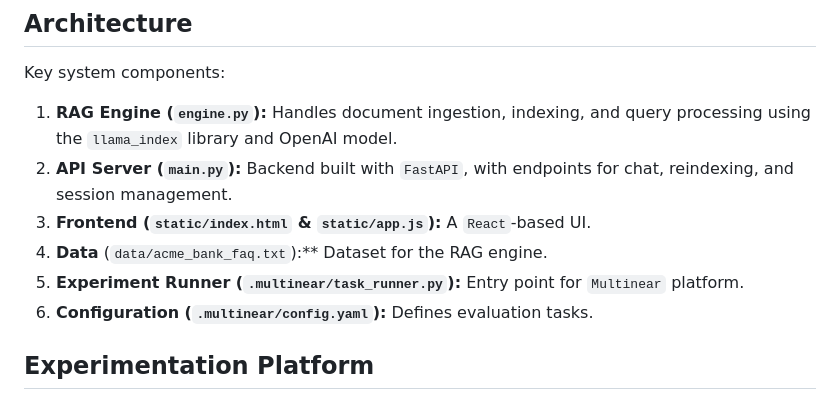
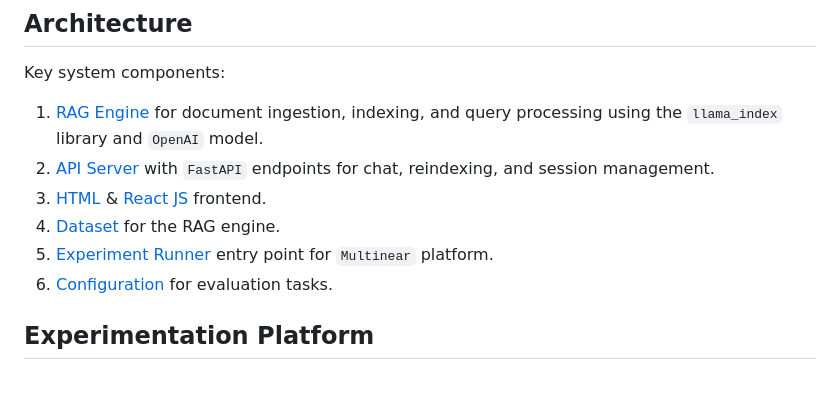
Before and after one commit to multinear-demo/demo-finance-bank-support-tmp, a Markdown page: README.md, the part around the change. GitHub-like rendering.

```diff
--- a/README.md
+++ b/README.md
@@ -97,12 +97,12 @@ jupyter lab notebook.ipynb
 
    Key system components:
 
-1. **RAG Engine (`engine.py`):** Handles document ingestion, indexing, and query processing using the `llama_index` library and OpenAI model.
-2. **API Server (`main.py`):** Backend built with `FastAPI`, with endpoints for chat, reindexing, and session management.
-3. **Frontend (`static/index.html` & `static/app.js`):** A `React`-based UI.
-4. **Data** (`data/acme_bank_faq.txt`):** Dataset for the RAG engine.
-5. **Experiment Runner (`.multinear/task_runner.py`):** Entry point for `Multinear` platform.
-6. **Configuration (`.multinear/config.yaml`):** Defines evaluation tasks.
+1. [RAG Engine](engine.py) for document ingestion, indexing, and query processing using the `llama_index` library and `OpenAI` model.
+2. [API Server](main.py) with `FastAPI` endpoints for chat, reindexing, and session management.
+3. [HTML](static/index.html) & [React JS](static/app.js) frontend.
+4. [Dataset](data/acme_bank_faq.txt) for the RAG engine.
+5. [Experiment Runner](.multinear/task_runner.py) entry point for `Multinear` platform.
+6. [Configuration](.multinear/config.yaml) for evaluation tasks.
 
 ## Experimentation Platform
 
```
